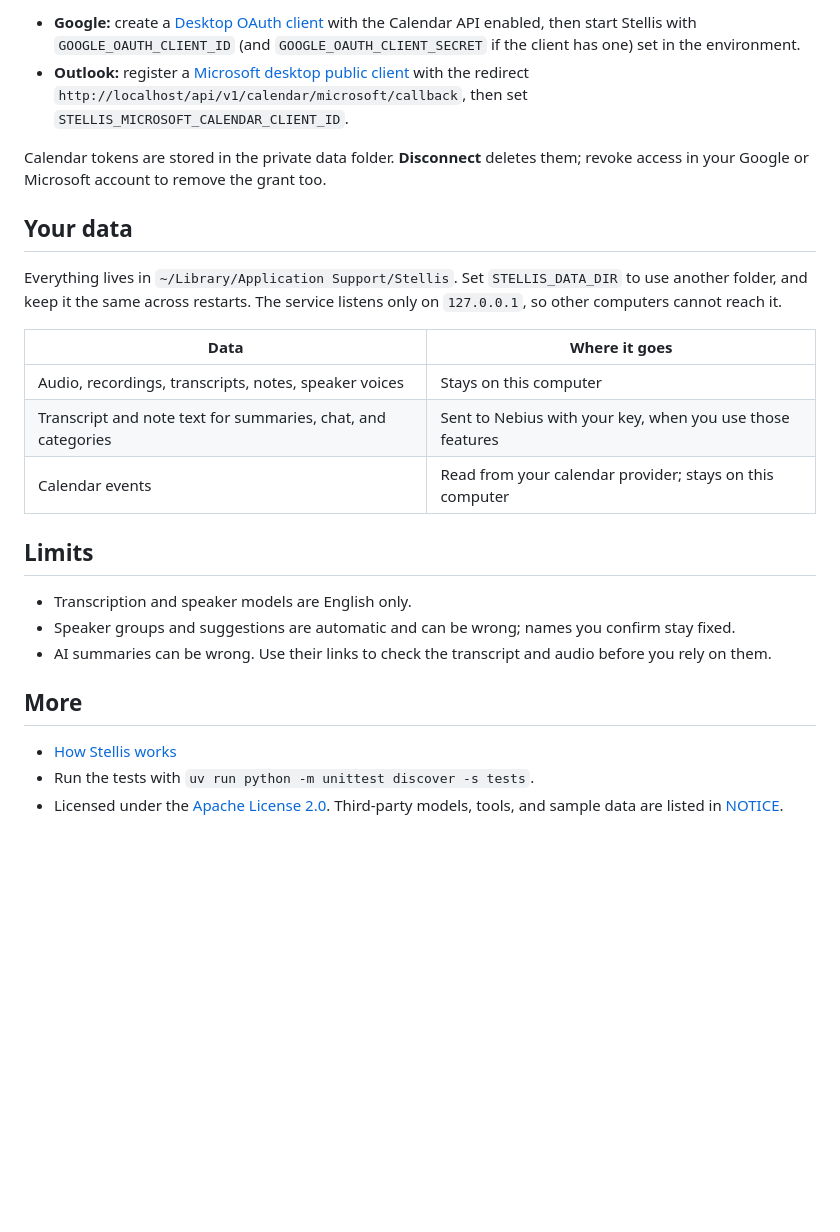
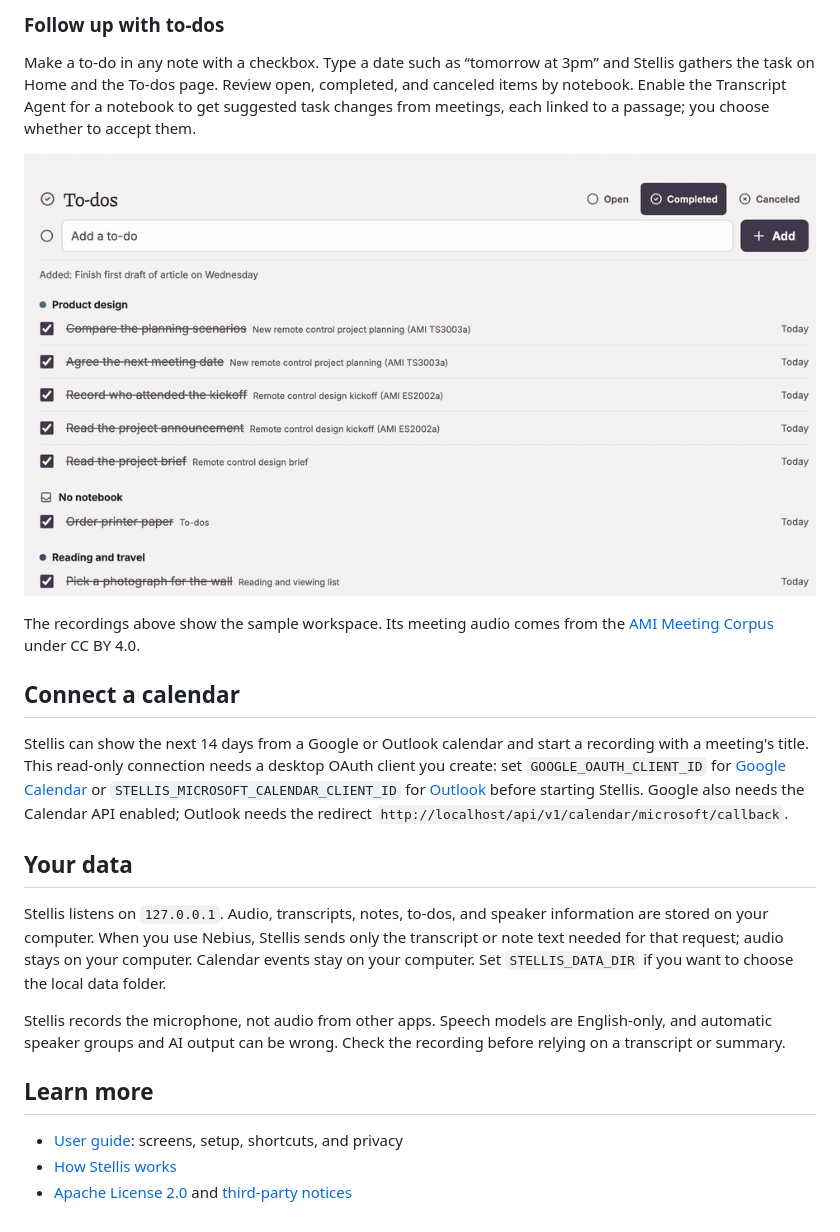
Before and after one commit to reversely/stellis, a Markdown page: README.md, the part around the change printed below. Rendered like a GitHub page; pictures changed too: assets/readme/todo-status.gif (added); blank space fills up the shorter version.

```diff
--- a/README.md
+++ b/README.md
@@ -55,27 +36,24 @@ Stellis reads the next 14 days from one Google or Outlook calendar. It never wri
 
-- **Google:** create a [Desktop OAuth client](https://developers.google.com/identity/protocols/oauth2/native-app) with the Calendar API enabled, then start Stellis with `GOOGLE_OAUTH_CLIENT_ID` (and `GOOGLE_OAUTH_CLIENT_SECRET` if the client has one) set in the environment.
-- **Outlook:** register a [Microsoft desktop public client](https://learn.microsoft.com/en-us/entra/identity-platform/scenario-desktop-app-configuration) with the redirect `http://localhost/api/v1/calendar/microsoft/callback`, then set `STELLIS_MICROSOFT_CALENDAR_CLIENT_ID`.
+### Follow up with to-dos
 
-Calendar tokens are stored in the private data folder. **Disconnect** deletes them; revoke access in your Google or Microsoft account to remove the grant too.
+Make a to-do in any note with a checkbox. Type a date such as “tomorrow at 3pm” and Stellis gathers the task on Home and the To-dos page. Review open, completed, and canceled items by notebook. Enable the Transcript Agent for a notebook to get suggested task changes from meetings, each linked to a passage; you choose whether to accept them.
+
+![Switching between open, completed, and canceled to-dos](assets/readme/todo-status.gif)
+
+The recordings above show the sample workspace. Its meeting audio comes from the [AMI Meeting Corpus](https://groups.inf.ed.ac.uk/ami/corpus/) under CC BY 4.0.
+
+## Connect a calendar
+
+Stellis can show the next 14 days from a Google or Outlook calendar and start a recording with a meeting's title. This read-only connection needs a desktop OAuth client you create: set `GOOGLE_OAUTH_CLIENT_ID` for [Google Calendar](https://developers.google.com/identity/protocols/oauth2/native-app) or `STELLIS_MICROSOFT_CALENDAR_CLIENT_ID` for [Outlook](https://learn.microsoft.com/en-us/entra/identity-platform/scenario-desktop-app-configuration) before starting Stellis. Google also needs the Calendar API enabled; Outlook needs the redirect `http://localhost/api/v1/calendar/microsoft/callback`.
 
 ## Your data
 
-Everything lives in `~/Library/Application Support/Stellis`. Set `STELLIS_DATA_DIR` to use another folder, and keep it the same across restarts. The service listens only on `127.0.0.1`, so other computers cannot reach it.
+Stellis listens on `127.0.0.1`. Audio, transcripts, notes, to-dos, and speaker information are stored on your computer. When you use Nebius, Stellis sends only the transcript or note text needed for that request; audio stays on your computer. Calendar events stay on your computer. Set `STELLIS_DATA_DIR` if you want to choose the local data folder.
 
-| Data | Where it goes |
-| --- | --- |
-| Audio, recordings, transcripts, notes, speaker voices | Stays on this computer |
-| Transcript and note text for summaries, chat, and categories | Sent to Nebius with your key, when you use those features |
-| Calendar events | Read from your calendar provider; stays on this computer |
+Stellis records the microphone, not audio from other apps. Speech models are English-only, and automatic speaker groups and AI output can be wrong. Check the recording before relying on a transcript or summary.
 
-## Limits
+## Learn more
 
-- Transcription and speaker models are English only.
-- Speaker groups and suggestions are automatic and can be wrong; names you confirm stay fixed.
-- AI summaries can be wrong. Use their links to check the transcript and audio before you rely on them.
-
-## More
-
+- [User guide](docs/guide/README.md): screens, setup, shortcuts, and privacy
 - [How Stellis works](docs/architecture.md)
-- Run the tests with `uv run python -m unittest discover -s tests`.
-- Licensed under the [Apache License 2.0](LICENSE). Third-party models, tools, and sample data are listed in [NOTICE](NOTICE).
+- [Apache License 2.0](LICENSE) and [third-party notices](NOTICE)
```
Also changed, not shown: other parts of README.md (+15 -34 lines), assets/readme/speaker-tagging.gif (added), assets/stellis_logo.png (added), 1 other file.
